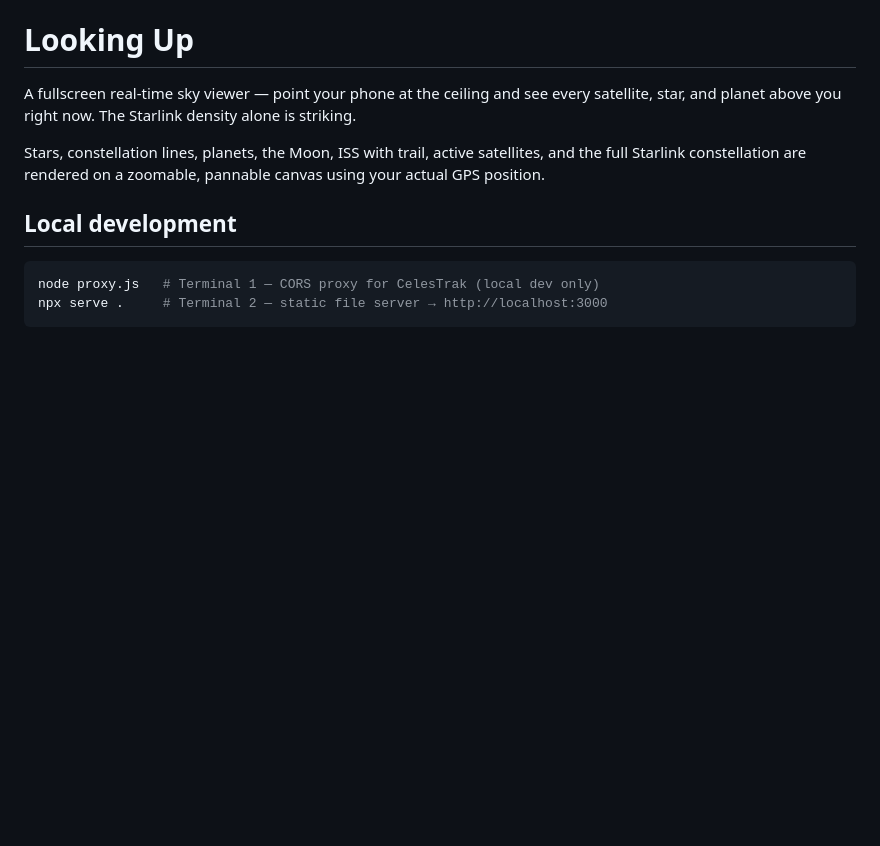
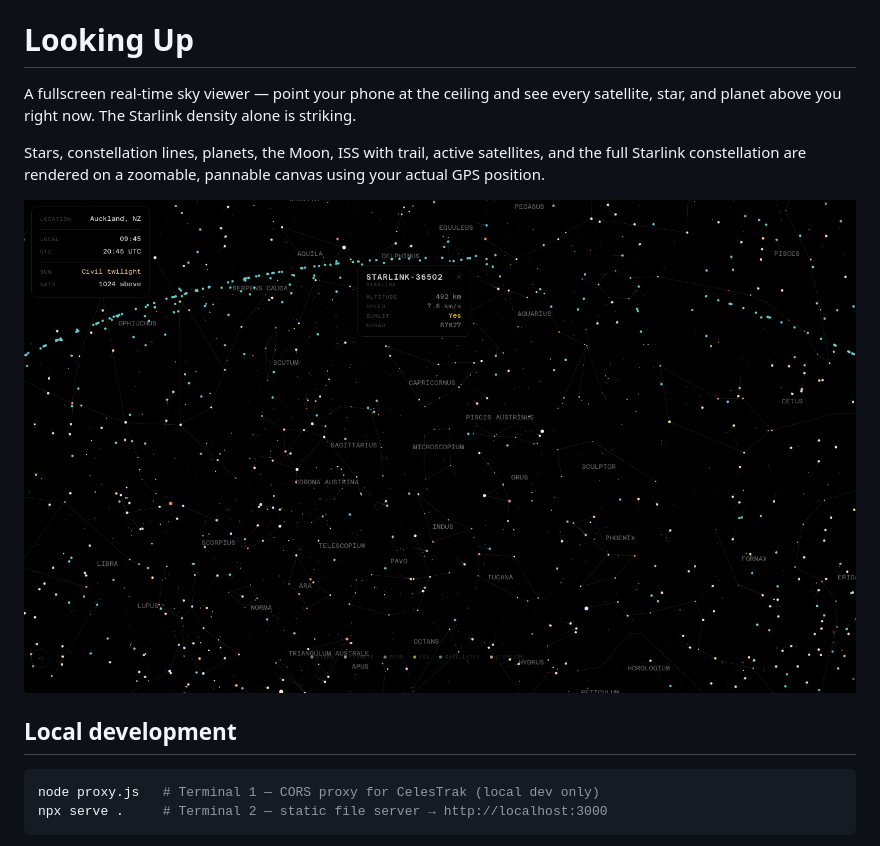
Before and after one commit to peteinakl/looking-up, a Markdown page: README.md, the part around the change. Drawn GitHub-style; pictures changed too: looking_up.png (added); blank space fills up the shorter version.

```diff
--- a/README.md
+++ b/README.md
@@ -3,6 +3,8 @@
 A fullscreen real-time sky viewer — point your phone at the ceiling and see every satellite, star, and planet above you right now. The Starlink density alone is striking.
 
 Stars, constellation lines, planets, the Moon, ISS with trail, active satellites, and the full Starlink constellation are rendered on a zoomable, pannable canvas using your actual GPS position.
+
+![Looking Up — Auckland, NZ](looking_up.png)
 
 ## Local development
 
```
Also changed, not shown: docs/architecture.md (+25 -9 lines), docs/project-notes.md (+13 -0 lines), 6 other files.
